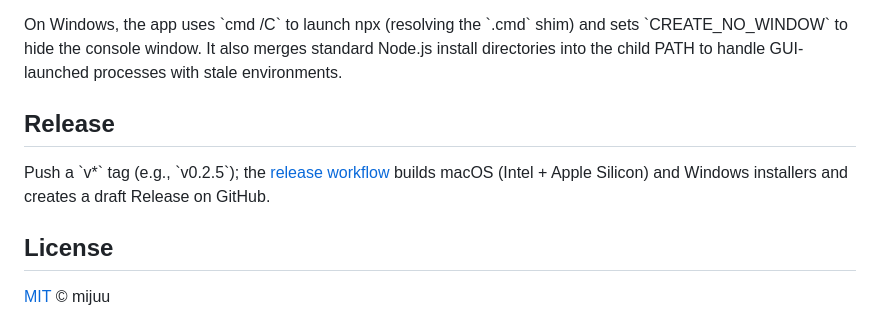
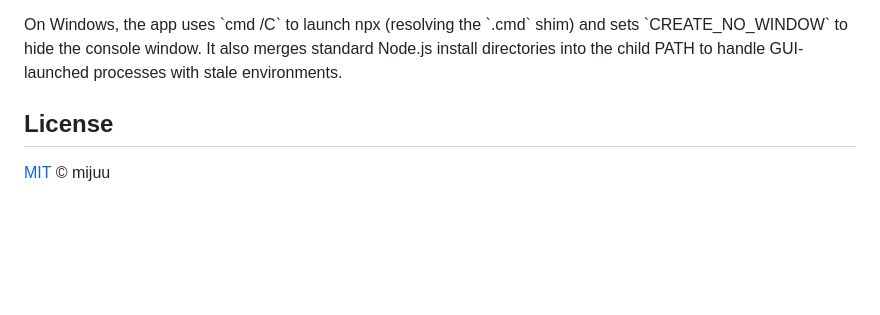
Before and after one commit to mijuu/dsh-desktop, a Markdown page: README.md, the part around the change. GitHub-like rendering; blank space fills up the shorter version.

```diff
--- a/README.md
+++ b/README.md
@@ -96,10 +96,6 @@ The app is a thin native wrapper:
 
 On Windows, the app uses \`cmd /C\` to launch npx (resolving the \`.cmd\` shim) and sets \`CREATE_NO_WINDOW\` to hide the console window. It also merges standard Node.js install directories into the child PATH to handle GUI-launched processes with stale environments.
 
-## Release
-
-Push a \`v*\` tag (e.g., \`v0.2.5\`); the [release workflow](.github/workflows/release.yml) builds macOS (Intel + Apple Silicon) and Windows installers and creates a draft Release on GitHub.
-
 ## License
 
 [MIT](LICENSE) © mijuu
```
Also changed, not shown: README.zh-CN.md (+0 -4 lines).
